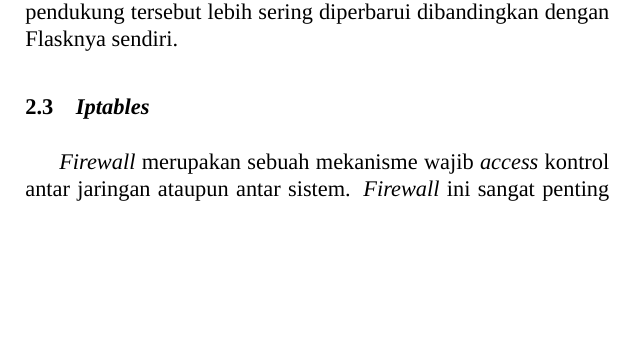
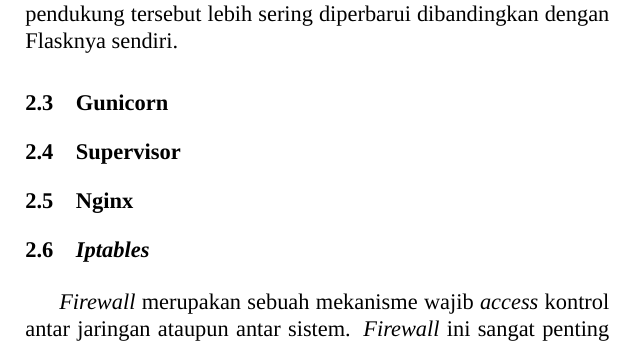
Before and after one commit to fourirakbar/buku-ta-oing, a LaTeX thesis (main.tex, which reads Bab2-DasarTeori.tex): part of page 32 of 109, cut so that both start at the same text, the shorter picture padded with empty space. Compiled offline with XeLaTeX; a missing font is replaced by an installed copy or a similar font.

Commit message:
minor update

```diff
--- a/Bab2-DasarTeori.tex
+++ b/Bab2-DasarTeori.tex
@@ -6,6 +6,12 @@
  \section{Flask}
 	 Flask adalah sebuah kerangka kerja web. Artinya, Flask menyediakan perangkat, pustaka, dan teknologi yang memungkinkan seorang pengembang untuk membangun aplikasi berbasis web. Aplikasi web yang bisa dibangun bisa berupa sebuah halaman web, blog, wiki, bahkan untuk web komersial. Flask dibangun berbasiskan pada Werkzeug, Jinja 2, dan MarkupSafe yang mana menggunakan bahasa pemrograman Python sebagai basisnya. Flask sendiri pertama kali dikembangkan pada tahun 2010 dan didistribusikan dengan lisensi BSD \\
 	 \indent Flask termasuk sebagai perangkat kerja mikro karena tidak membutuhkan banyak perangkat atau pustaka tertentu agar bisa bekerja. Flask tidak menyediakan fungsi untuk melakukan interaksi dengan basis data, tidak mempunya validasi \textit{form} atau fungsi lain yang umumnya bisa digunakan dan disediakan pada sebuah kerangka kerja web. Meskipun memiliki kemampuan yang minim, tapi Flask mendukung dan memberikan kemudahan bagi pengembang untuk menambahkan pustaka sendiri untuk mendukung aplikasinya. Berbagai pustaka seperti validasi \textit{form}, mengunggah file, berbagai macam teknologi autentifikasi bisa digunakan dan tersedia untuk Flask. Bahkan pustaka-pustaka pendukung tersebut lebih sering diperbarui dibandingkan dengan Flasknya sendiri.
+
+ \section{Gunicorn}
+
+ \section{Supervisor}
+
+ \section{Nginx}
 
  \section{\textit{Iptables}}
  \textit{Firewall} merupakan sebuah mekanisme wajib \textit{access} kontrol antar jaringan ataupun antar sistem. \textit{Firewall} ini sangat penting karena bertujuan untuk memastikan keamanan dari sebuah jaringan. \textit{Firewall} dapat menjadi \textit{filter} yang sangat sederhana dan mudah digunakan, tetapi \textit{firewall} juga dapat menjadi \textit{filter} yang sangat penting bagi sebuah jalan keluar suatu jaringan. Prinsip dari penggunaan \textit{firewall} tetaplah sama, dimana penggunaannya untuk \textit{monitoring} dan \textit{filtering} semua pertukaran informasi di jaringan \textit{internal} dan juga di jaringan \textit{external}.
```
Also changed, not shown: 10 other files.
